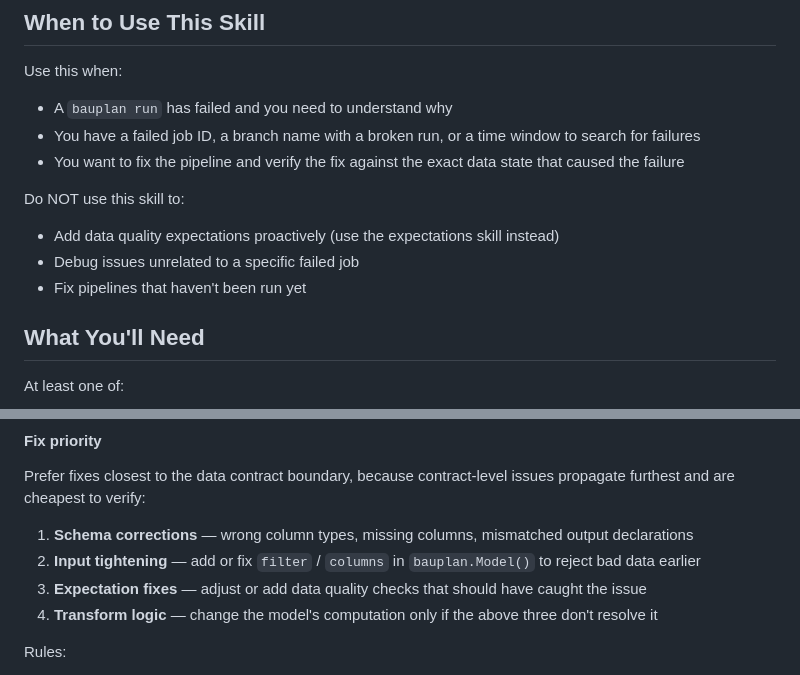
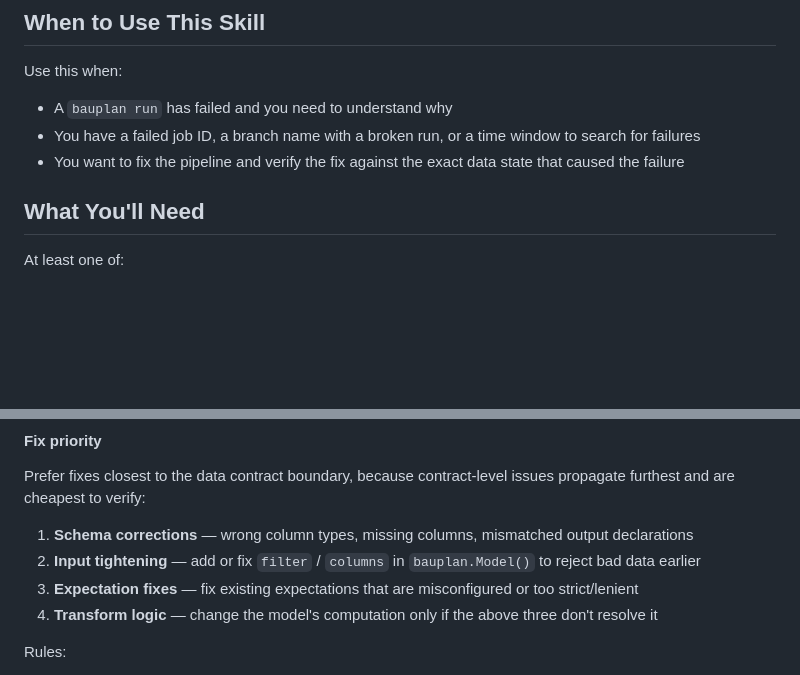
Before and after one commit to BauplanLabs/bauplan-mcp-server, a Markdown page: skills/debug-and-fix-pipeline/SKILL.md, 2 parts joined by grey strips. GitHub-like rendering; blank space fills up the shorter version.

Commit message:
Update debug-and-fix-pipeline SKILL.md: revert internal name and tweak wording
Co-Authored-By: Claude Opus 4.6 <noreply@anthropic.com>

```diff
--- a/skills/debug-and-fix-pipeline/SKILL.md
+++ b/skills/debug-and-fix-pipeline/SKILL.md
@@ -26,12 +26,6 @@ Use this when:
 - A `bauplan run` has failed and you need to understand why
 - You have a failed job ID, a branch name with a broken run, or a time window to search for failures
 - You want to fix the pipeline and verify the fix against the exact data state that caused the failure
-
-Do NOT use this skill to:
-
-- Add data quality expectations proactively (use the expectations skill instead)
-- Debug issues unrelated to a specific failed job
-- Fix pipelines that haven't been run yet
 
 ## What You'll Need
 
@@ -252,7 +246,7 @@ Prefer fixes closest to the data contract boundary, because contract-level issue
 
 1. **Schema corrections** — wrong column types, missing columns, mismatched output declarations
 2. **Input tightening** — add or fix `filter` / `columns` in `bauplan.Model()` to reject bad data earlier
-3. **Expectation fixes** — adjust or add data quality checks that should have caught the issue
+3. **Expectation fixes** — fix existing expectations that are misconfigured or too strict/lenient
 4. **Transform logic** — change the model's computation only if the above three don't resolve it
 
 Rules:
```
